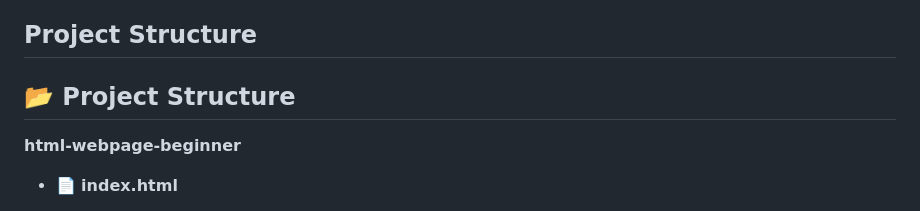
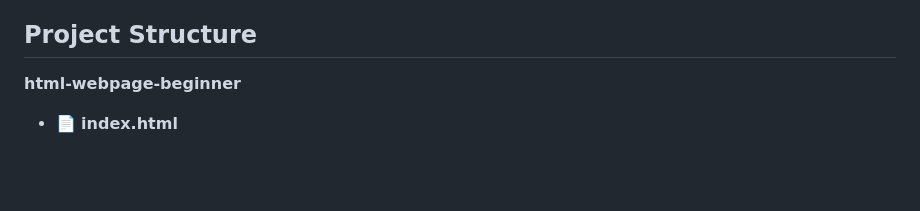
Before and after one commit to im-princesharma/html-webpage-beginner, a Markdown page: README.md, the part around the change. Drawn GitHub-style; blank space fills up the shorter version.

```diff
--- a/README.md
+++ b/README.md
@@ -31,8 +31,6 @@ The goal of this project is to build a strong foundation in web development by p
 - Contact Page (contact.html)
 
 ## Project Structure
-
-## 📂 Project Structure
 
 **html-webpage-beginner**
 
```
